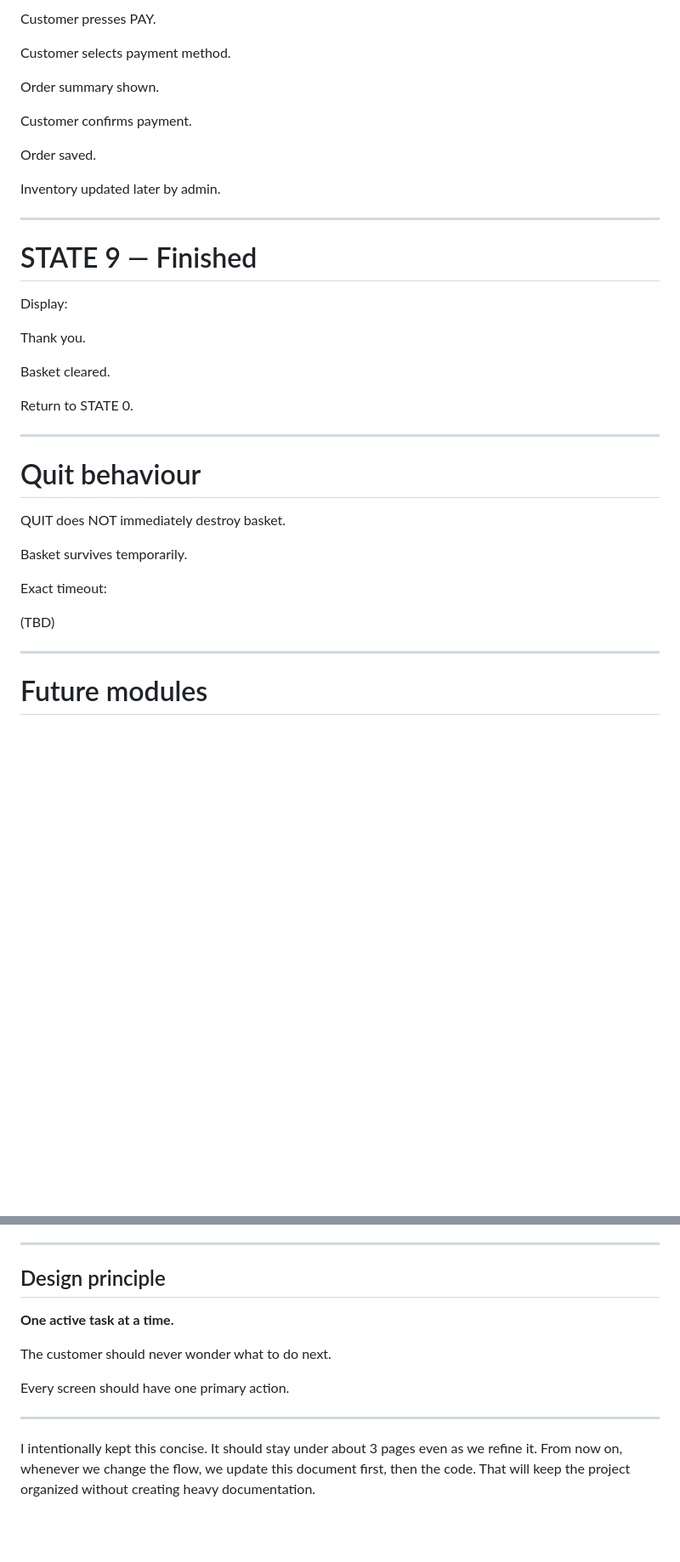
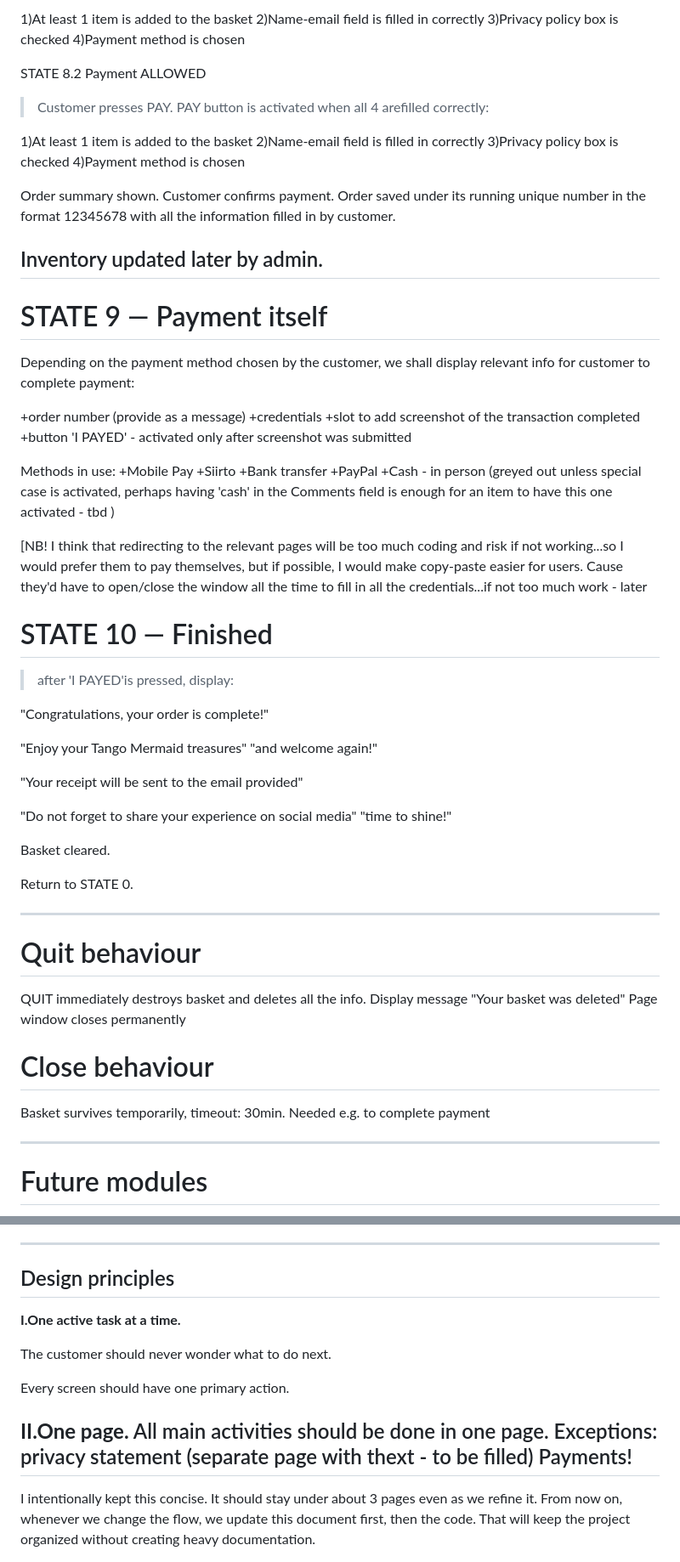
Before and after one commit to TangoMermaid/TM_Shop_Public, a Markdown page: docs/Checkout_Flow_v1.md, 2 parts joined by grey strips. Shown at 85% size. Rendered like a GitHub page; blank space fills up the shorter version.

```diff
--- a/docs/Checkout_Flow_v1.md
+++ b/docs/Checkout_Flow_v1.md
@@ -244,23 +269,56 @@ Totals recalculate immediately.
 
-Customer presses PAY.
+1)At least 1 item is added to the basket
+2)Name-email field is filled in correctly
+3)Privacy policy box is checked
+4)Payment method is chosen
 
-Customer selects payment method.
+STATE 8.2 Payment ALLOWED
+>Customer presses PAY.
+PAY button is activated when all 4 arefilled correctly:
+
+1)At least 1 item is added to the basket
+2)Name-email field is filled in correctly
+3)Privacy policy box is checked
+4)Payment method is chosen
 
 Order summary shown.
-
 Customer confirms payment.
-
-Order saved.
+Order saved under its running unique number in the format 12345678 with all the information filled in by customer.
 
 Inventory updated later by admin.
-
 ---
 
-# STATE 9 — Finished
 
-Display:
+# STATE 9 — Payment itself
+Depending on the payment method chosen by the customer,
+we shall display relevant info for customer to complete payment:
 
-Thank you.
++order number (provide as a message)
++credentials
++slot to add screenshot of the transaction completed
++button 'I PAYED' - activated only after screenshot was submitted
+
+Methods in use:
++Mobile Pay
++Siirto
++Bank transfer
++PayPal
++Cash - in person (greyed out unless special case is activated, perhaps having 'cash' in the Comments field is enough for an item to have this one activated - tbd )
+
+[NB! I think that redirecting to the relevant pages will be too much coding and risk if not working...so I would prefer them to pay themselves, but if possible, I would make copy-paste easier for users. Cause they'd have to open/close the window all the time to fill in all the credentials...if not too much work - later
+
+# STATE 10 — Finished
+> after 'I PAYED'is pressed, display:
+
+"Congratulations, your order is complete!"
+
+"Enjoy your Tango Mermaid treasures"
+"and welcome again!"
+
+"Your receipt will be sent to the email provided"
+
+"Do not forget to share your experience on social media"
+"time to shine!"
 
 Basket cleared.
 
@@ -270,13 +328,13 @@ Return to STATE 0.
 
 # Quit behaviour
 
-QUIT does NOT immediately destroy basket.
+QUIT immediately destroys basket and deletes all the info.
+Display message "Your basket was deleted"
+Page window closes permanently
 
-Basket survives temporarily.
-
-Exact timeout:
-
-(TBD)
+# Close behaviour
+Basket survives temporarily, timeout: 30min.
+Needed e.g. to complete payment
 
 ---
 
@@ -294,14 +352,18 @@ Exact timeout:
 
 ---
 
-## Design principle
+## Design principles
 
-**One active task at a time.**
+**I.One active task at a time.**
 
 The customer should never wonder what to do next.
 
 Every screen should have one primary action.
 
+**II.One page.**
+All main activities should be done in one page.
+Exceptions: privacy statement (separate page with thext - to be filled)
+Payments!
 ---
 
 I intentionally kept this concise. It should stay under about 3 pages even as we refine it. From now on, whenever we change the flow, we update this document first, then the code. That will keep the project organized without creating heavy documentation.
```
Also changed, not shown: other parts of docs/Checkout_Flow_v1.md (+62 -37 lines).
